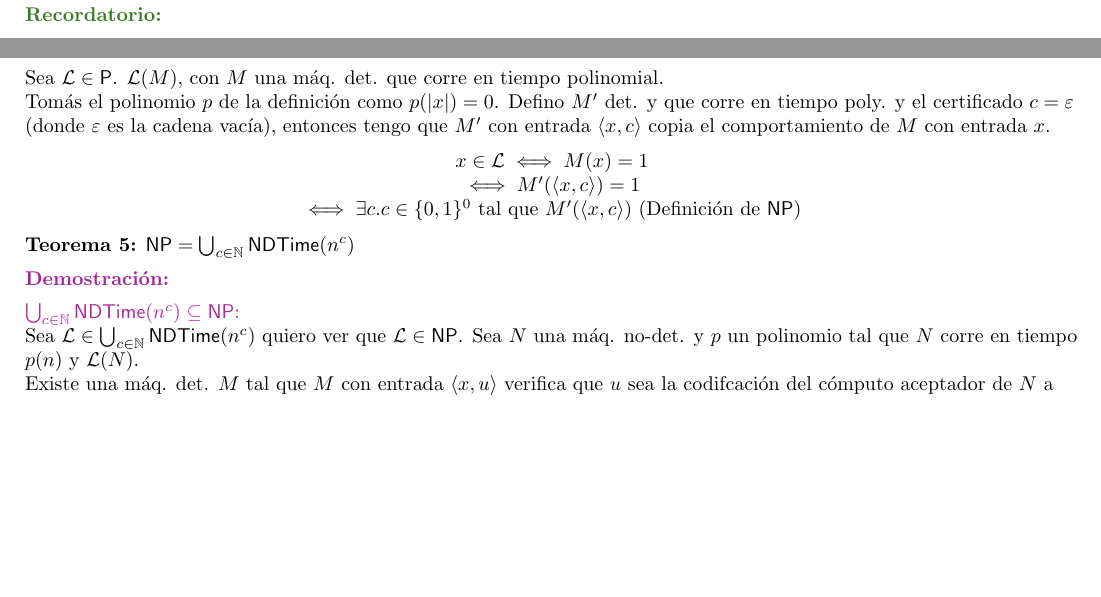
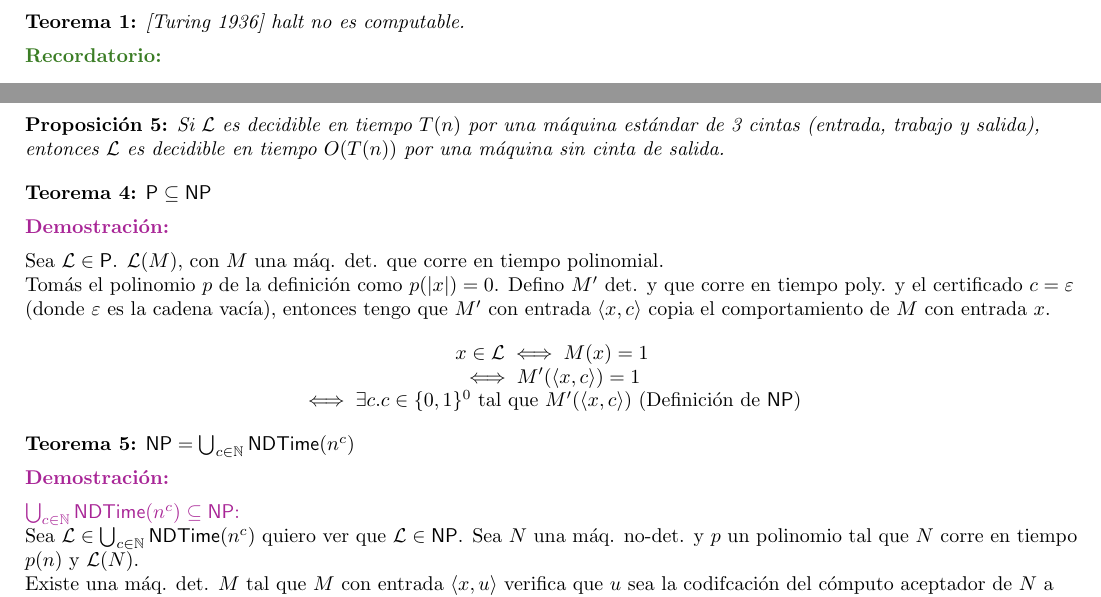
Before and after one commit to Mercedesllp/UBA-CompComp1C2025, a LaTeX document (Latex/Teoremas.tex): two parts of pages 3 and 4 of 10, joined at a grey line, cut at the place of the change, the shorter picture padded with empty space. Compiled offline with pdfLaTeX.

Commit message:
me habia olvidado prop 5

```diff
--- a/Latex/Teoremas.tex
+++ b/Latex/Teoremas.tex
@@ -194,7 +194,13 @@
   para llevar registro de $i$ (cantidad de pasos en la simulación).
 \end{flushleft}
 
-\pagebreak
+\begin{flushleft}
+  \textbf{Proposición 5:}
+  \textit{Si $\mathcal{L}$ es decidible en tiempo $T(n)$ por una máquina estándar de 3 cintas (entrada,
+  trabajo y salida), entonces $\mathcal{L}$ es decidible en tiempo $O(T(n))$ por una máquina sin cinta
+  de salida.}
+\end{flushleft}
+
 
 \begin{flushleft}
   \textbf{Teorema 4:}
```
Also changed, not shown: Latex/Teoremas_enunciados.tex (+7 -0 lines), Latex/Teoremas.pdf, Latex/Teoremas_enunciados.pdf, Latex/Teoremas.tex (4 more changed lines).
